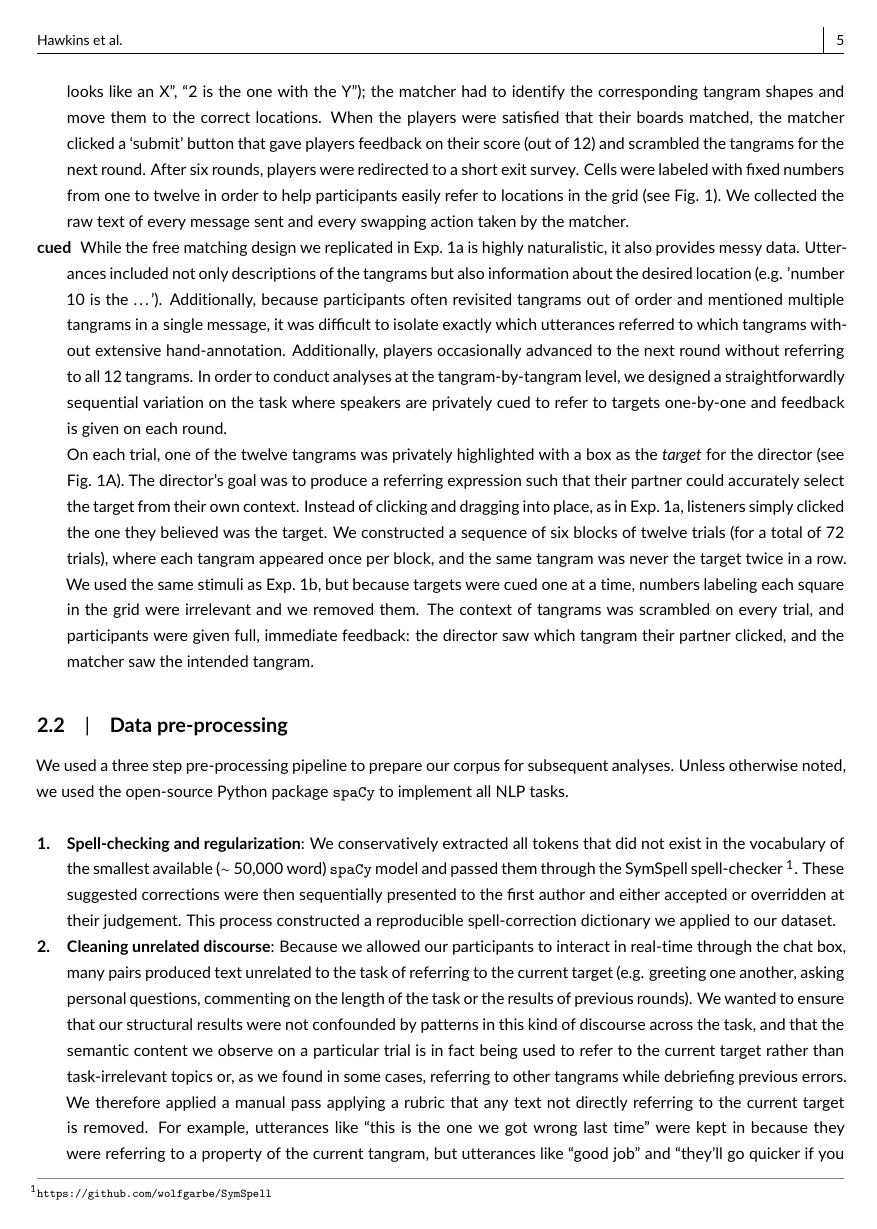
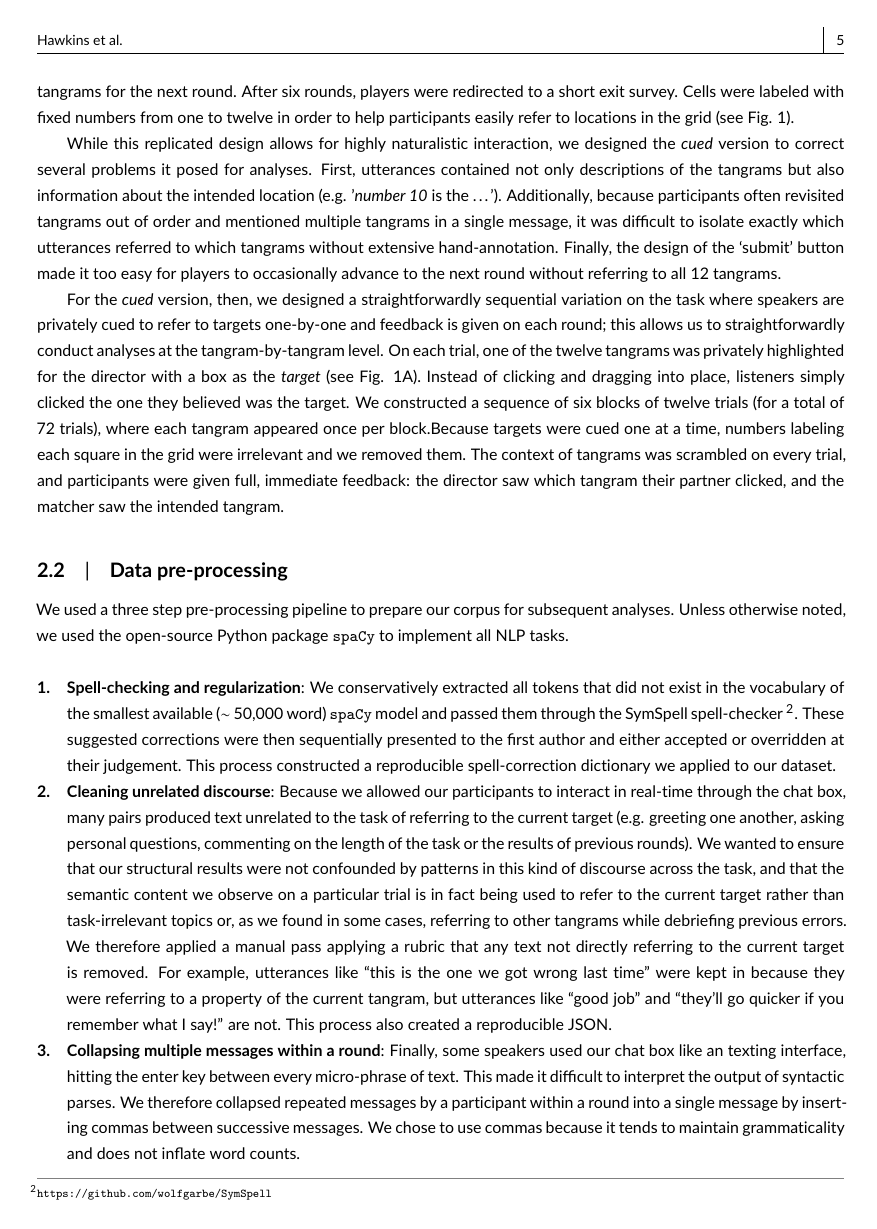
Before and after one commit to hawkrobe/tangrams, a LaTeX document (writing/tangrams/main.tex): page 5 of 10. Compiled offline with pdfLaTeX.

Commit message:
Flesh out methods

```diff
--- a/writing/tangrams/main.tex
+++ b/writing/tangrams/main.tex
@@ -193,2 +188,0 @@ The two versions of the task differed as follows:
-The director had to send messages about the locations of different tangrams on their fixed board (e.g. ``\#1 looks like an X'', ``2 is the one with the Y''); the matcher had to identify the corresponding tangram shapes and move them to the correct locations.
-When the players were satisfied that their boards matched, the matcher clicked a `submit' button that gave players feedback on their score (out of 12) and scrambled the tangrams for the next round.
@@ -195,12 +193,11 @@ When the players were satisfied that their boards matched, the matcher clicked a
+When the players were satisfied that their boards matched, the matcher clicked a `submit' button that gave players batched feedback on their score (out of 12) and scrambled the tangrams for the next round.
 After six rounds, players were redirected to a short exit survey.
 Cells were labeled with fixed numbers from one to twelve in order to help participants easily refer to locations in the grid (see Fig. \ref{fig:design}).
-We collected the raw text of every message sent
-and every swapping action taken by the matcher.
-\item[cued] While the free matching design we replicated in Exp.~1a is highly naturalistic, it also provides messy data. Utterances included not only descriptions of the tangrams but also information about the desired location (e.g. 'number 10 is the \dots'). Additionally, because participants often revisited tangrams out of order and mentioned multiple tangrams in a single message, it was difficult to isolate exactly which utterances referred to which tangrams without extensive hand-annotation. Additionally, players occasionally advanced to the next round without referring to all 12 tangrams. In order to conduct analyses at the tangram-by-tangram level, we designed a straightforwardly sequential variation on the task where speakers are privately cued to refer to targets one-by-one and feedback is given on each round.
 
-On each trial, one of the twelve tangrams was privately highlighted with a box as the \emph{target} for the director (see Fig. \ref{fig:design}A). The director's goal was to produce a referring expression such that their partner could accurately select the target from their own context. Instead of clicking and dragging into place, as in Exp.~1a, listeners simply clicked the one they believed was the target. We constructed a sequence of six blocks of twelve trials (for a total of 72 trials), where each tangram appeared once per block, and the same tangram was never the target twice in a row. We used the same stimuli as Exp.~1b, but because targets were cued one at a time, numbers labeling each square in the grid were irrelevant and we removed them. The context of tangrams was scrambled on every trial, and participants were given full, immediate feedback: the director saw which tangram their partner clicked, and the matcher saw the intended tangram.
+While this replicated design allows for highly naturalistic interaction, we designed the \emph{cued} version to correct several problems it posed for analyses. First, utterances contained not only descriptions of the tangrams but also information about the intended location (e.g. '\emph{number 10} is the \dots'). Additionally, because participants often revisited tangrams out of order and mentioned multiple tangrams in a single message, it was difficult to isolate exactly which utterances referred to which tangrams without extensive hand-annotation. Finally, the design of the `submit' button made it too easy for players to occasionally advance to the next round without referring to all 12 tangrams.
 
-\end{description}
+For the \emph{cued} version, then, we designed a straightforwardly sequential variation on the task where speakers are privately cued to refer to targets one-by-one and feedback is given on each round; this allows us to straightforwardly conduct analyses at the tangram-by-tangram level. On each trial, one of the twelve tangrams was privately highlighted for the director with a box as the \emph{target} (see Fig. \ref{fig:design}A). Instead of clicking and dragging into place, listeners simply clicked the one they believed was the target. We constructed a sequence of six blocks of twelve trials (for a total of 72 trials), where each tangram appeared once per block.%, and the same tangram was never the target twice in a row.
+Because targets were cued one at a time, numbers labeling each square in the grid were irrelevant and we removed them. The context of tangrams was scrambled on every trial, and participants were given full, immediate feedback: the director saw which tangram their partner clicked, and the matcher saw the intended tangram.
 
 \subsection{Data pre-processing}
 
```
Also changed, not shown: writing/tangrams/main.tex (18 more changed lines).
